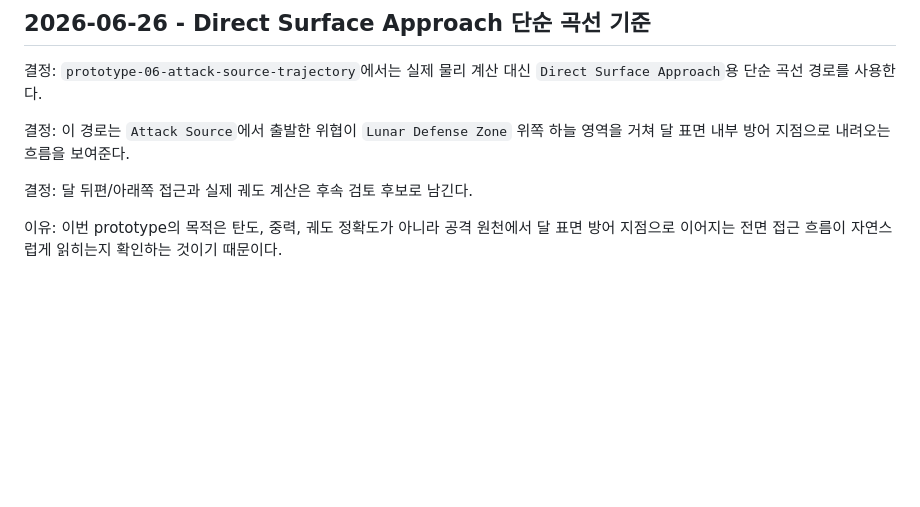
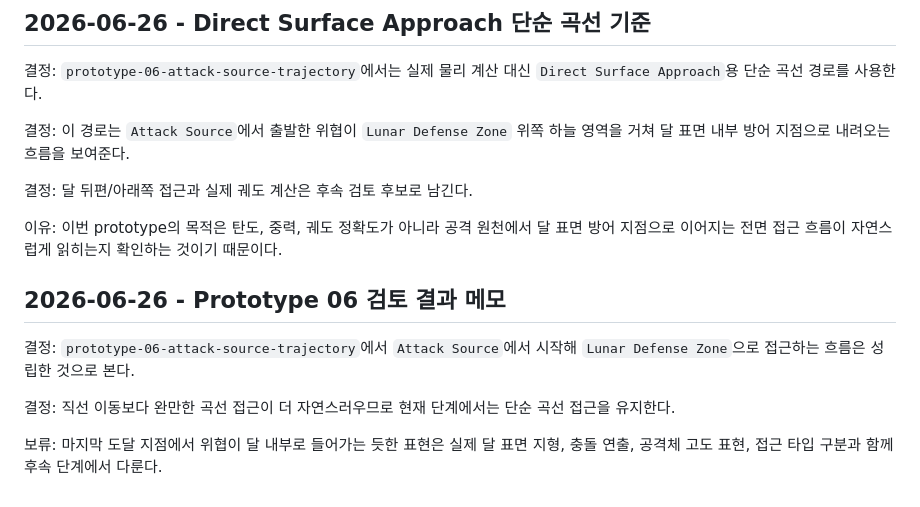
Before and after one commit to potato-farm-k/living-aegis-prototype, a Markdown page: DECISION_LOG.md, the part around the change. Drawn GitHub-style; blank space fills up the shorter version.

```diff
--- a/DECISION_LOG.md
+++ b/DECISION_LOG.md
@@ -155,3 +155,11 @@
 결정: 달 뒤편/아래쪽 접근과 실제 궤도 계산은 후속 검토 후보로 남긴다.
 
 이유: 이번 prototype의 목적은 탄도, 중력, 궤도 정확도가 아니라 공격 원천에서 달 표면 방어 지점으로 이어지는 전면 접근 흐름이 자연스럽게 읽히는지 확인하는 것이기 때문이다.
+
+## 2026-06-26 - Prototype 06 검토 결과 메모
+
+결정: `prototype-06-attack-source-trajectory`에서 `Attack Source`에서 시작해 `Lunar Defense Zone`으로 접근하는 흐름은 성립한 것으로 본다.
+
+결정: 직선 이동보다 완만한 곡선 접근이 더 자연스러우므로 현재 단계에서는 단순 곡선 접근을 유지한다.
+
+보류: 마지막 도달 지점에서 위협이 달 내부로 들어가는 듯한 표현은 실제 달 표면 지형, 충돌 연출, 공격체 고도 표현, 접근 타입 구분과 함께 후속 단계에서 다룬다.
```
Also changed, not shown: CHANGELOG.md (+1 -0 lines), prototype-06-attack-source-trajectory/README.md (+7 -0 lines).
